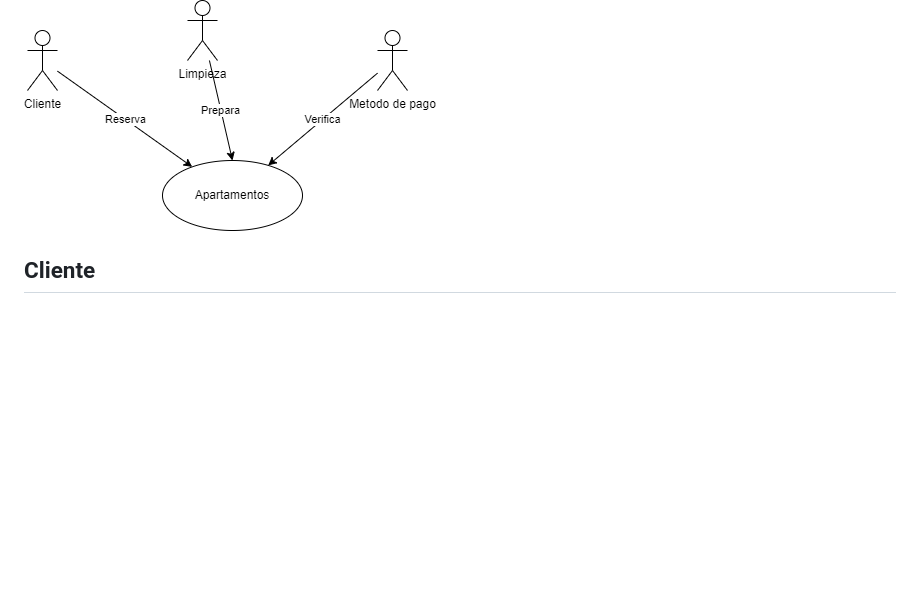
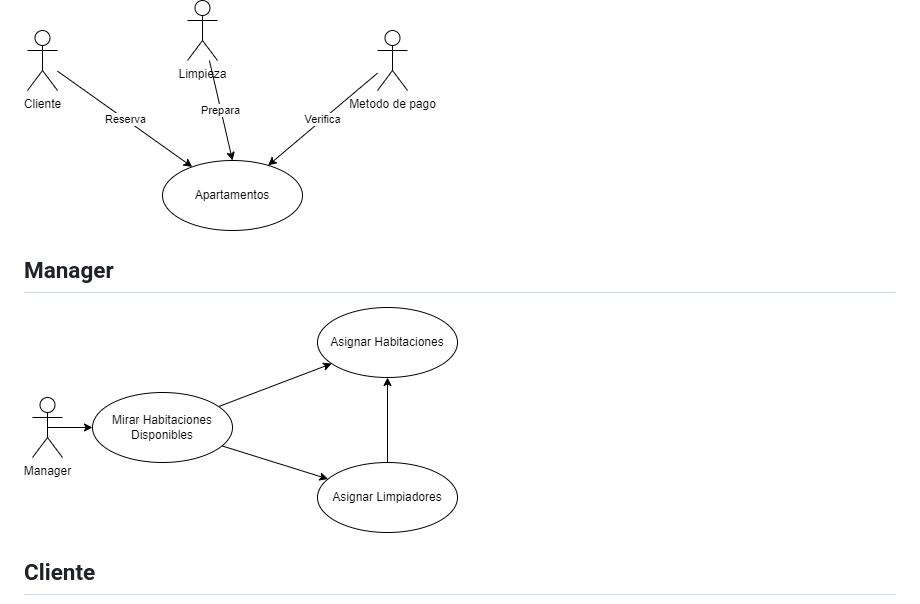
Before and after one commit to Yugurto7/Logirail-Project, a Markdown page: README.md, the part around the change. Drawn GitHub-style; pictures changed too: manager.png (added); blank space fills up the shorter version.

Commit message:
Diagramas

```diff
--- a/README.md
+++ b/README.md
@@ -48,6 +48,10 @@ Escapa del bullicio de la ciudad en nuestros entornos pacíficos y bien mantenid
 
 ![Diagrama](diagrama.png)
 
+## Manager
+
+![Diagrama](manager.png)
+
 ## Cliente
 
 ![Diagrama](cliente.png)
```
Also changed, not shown: 3 other files.
